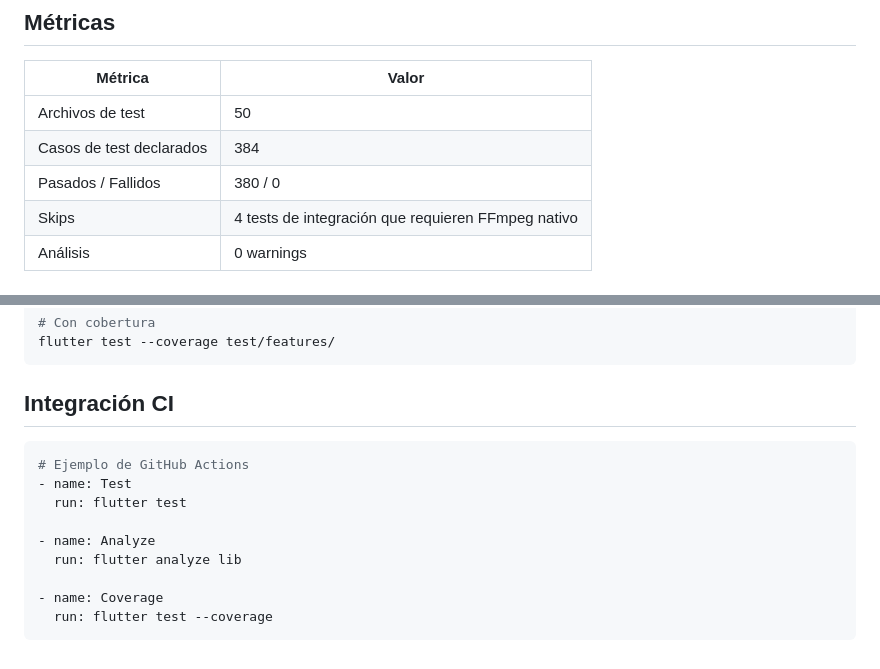
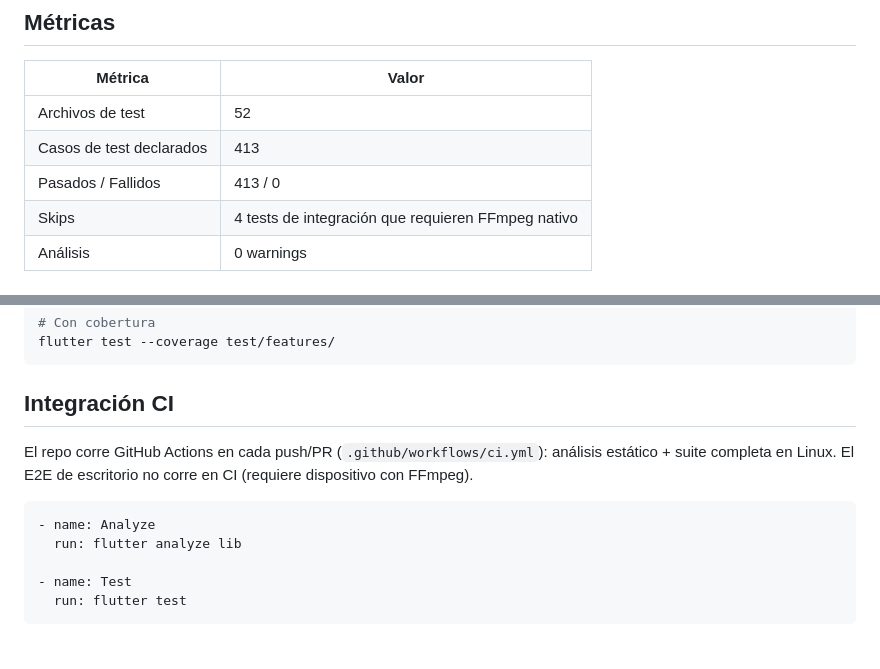
Before and after one commit to Rafael-VH/Supertonic-AudioBook-Flutter, a Markdown page: docs/es/testing.md, 2 parts joined by grey strips. Rendered like a GitHub page.

````diff
--- a/docs/es/testing.md
+++ b/docs/es/testing.md
@@ -14,9 +14,9 @@ flutter analyze lib       # Análisis estático
 
 | Métrica | Valor |
 |---------|-------|
-| Archivos de test | 50 |
-| Casos de test declarados | 384 |
-| Pasados / Fallidos | 380 / 0 |
+| Archivos de test | 52 |
+| Casos de test declarados | 413 |
+| Pasados / Fallidos | 413 / 0 |
 | Skips | 4 tests de integración que requieren FFmpeg nativo |
 | Análisis | 0 warnings |
 
@@ -184,14 +184,14 @@ flutter test --coverage test/features/
 
 ## Integración CI
 
+El repo corre GitHub Actions en cada push/PR (`.github/workflows/ci.yml`): análisis
+estático + suite completa en Linux. El E2E de escritorio no corre en CI (requiere
+dispositivo con FFmpeg).
+
 ```yaml
-# Ejemplo de GitHub Actions
-- name: Test
-  run: flutter test
-
 - name: Analyze
   run: flutter analyze lib
 
-- name: Coverage
-  run: flutter test --coverage
+- name: Test
+  run: flutter test
 ```
````
Also changed, not shown: README.md (+41 -3 lines), docs/en/testing.md (+9 -9 lines).
